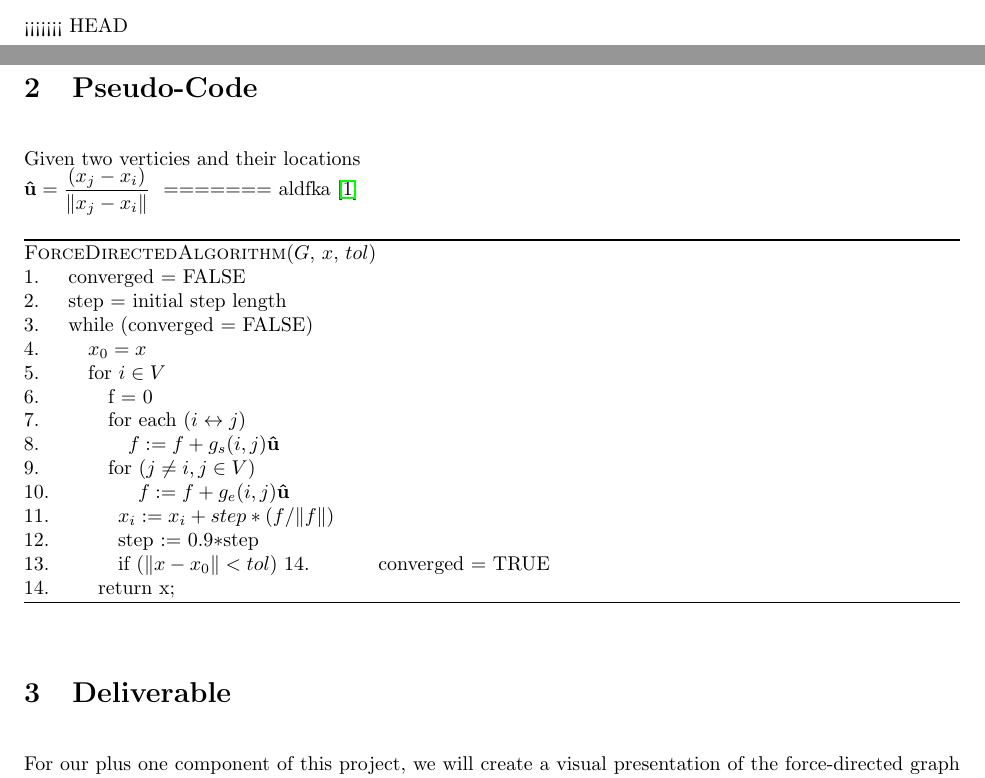
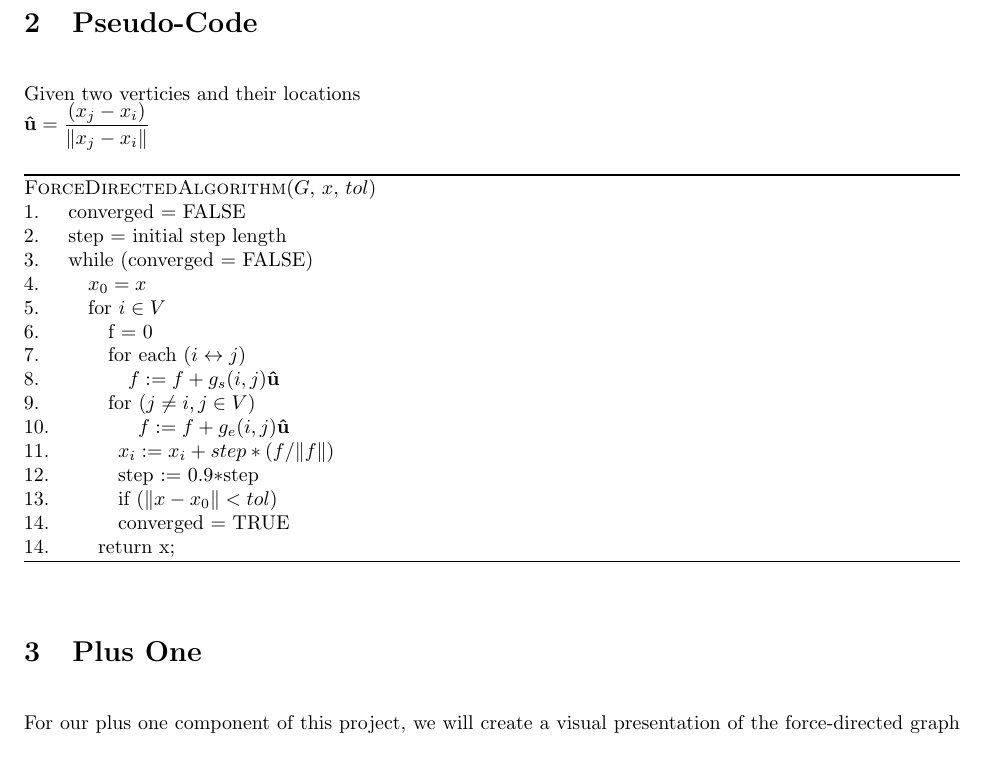
Before and after one commit to nathanstouffer/adv-alg, a LaTeX document (project/P1/P1.tex, which reads project/P1/code.tex): two parts of pages 1 and 2 of 4 before the commit and part of page 2 of 4 after it, the two joined at a grey line, cut at the place of the change. Compiled offline with pdfLaTeX.

Commit message:
minor fixes

```diff
--- a/project/P1/P1.tex
+++ b/project/P1/P1.tex
@@ -14,13 +14,11 @@
 
 \maketitle
 
-<<<<<<< HEAD
 \input{problem-statement.tex}
 \input{code.tex}
-=======
-aldfka \cite{hu2005efficient}
 
-\section{Deliverable}
+
+\section{Plus One}
 For our plus one component of this project, we will create a visual presentation of the force-directed graph algorithm.
 To do this, we will implement the algorithm presented in Hu's paper. Utilizing this algorithm and additional Python packages for visualizations,
 we will pick 4-5 planar graphs and display the algorithm through its iterations. We chose matplotlib as a Python plotting package
--- a/project/P1/code.tex
+++ b/project/P1/code.tex
@@ -15,7 +15,7 @@ $\uvec{u} = \dfrac{(x_j-x_i)}{\|x_j-x_i\|}$
 	10.\hspace{4em} $f : = f + g_e(i, j)\uvec{u}$\\
 	11.\hspace{3em} $x_i: = x_i + step * (f / \| f \|)$\\
 	12.\hspace{3em} step $:=$ $0.9*$step\\
-	13.\hspace{3em} if $(\|x - x_0\| < tol)$
+	13.\hspace{3em} if $(\|x - x_0\| < tol)$ \\
 	14.\hspace{3em} converged = TRUE\\
 	14.\hspace{2em} return x;
 \end{algorithm}
```
Also changed, not shown: project/P1/P1.tex (1 more changed lines).
